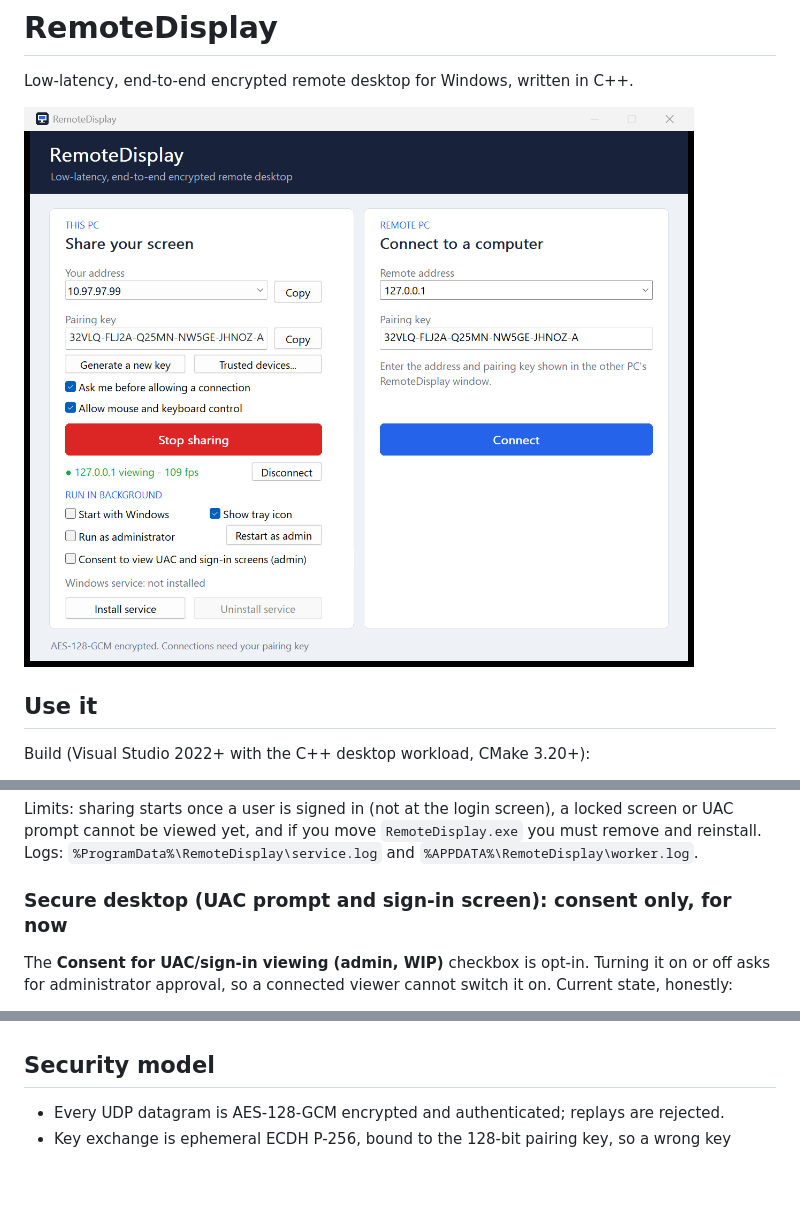
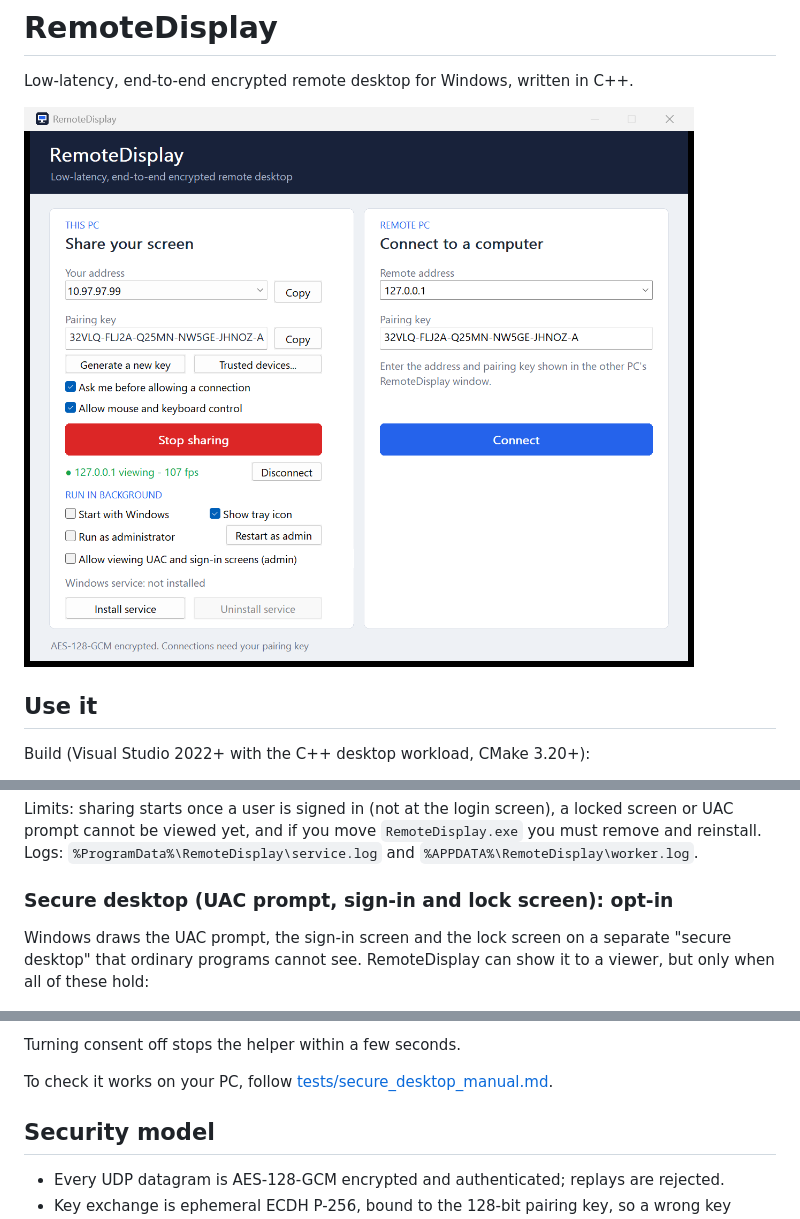
Before and after one commit to suryanshvermaa/RemoteDisplay, a Markdown page: README.md, 3 parts joined by grey strips. GitHub-like rendering; pictures changed too: docs/ui-sharing.png; blank space fills up the shorter version.

```diff
--- a/README.md
+++ b/README.md
@@ -111,8 +111,9 @@ Limits: sharing starts once a user is signed in (not at the login screen), a loc
 prompt cannot be viewed yet, and if you move `RemoteDisplay.exe` you must remove and reinstall.
 Logs: `%ProgramData%\RemoteDisplay\service.log` and `%APPDATA%\RemoteDisplay\worker.log`.
 
-### Secure desktop (UAC prompt and sign-in screen): consent only, for now
+### Secure desktop (UAC prompt, sign-in and lock screen): opt-in
 
-The **Consent for UAC/sign-in viewing (admin, WIP)** checkbox is opt-in. Turning it on or off asks
-for administrator approval, so a connected viewer cannot switch it on. Current state, honestly:
+Windows draws the UAC prompt, the sign-in screen and the lock screen on a separate "secure desktop"
+that ordinary programs cannot see. RemoteDisplay can show it to a viewer, but only when all of these
+hold:
 
@@ -125,3 +137,6 @@ for administrator approval, so a connected viewer cannot switch it on. Current s
+Turning consent off stops the helper within a few seconds.
+
+To check it works on your PC, follow [tests/secure_desktop_manual.md](tests/secure_desktop_manual.md).
 
 ## Security model
 
```
Also changed, not shown: other parts of README.md (+17 -6 lines), docs/ARCHITECTURE.md (+5 -0 lines), docs/ui-approval-trust.png, docs/ui-approval.png, docs/ui-connected.png, docs/ui-controlling.png, docs/ui-viewer.png, 12 other files.
